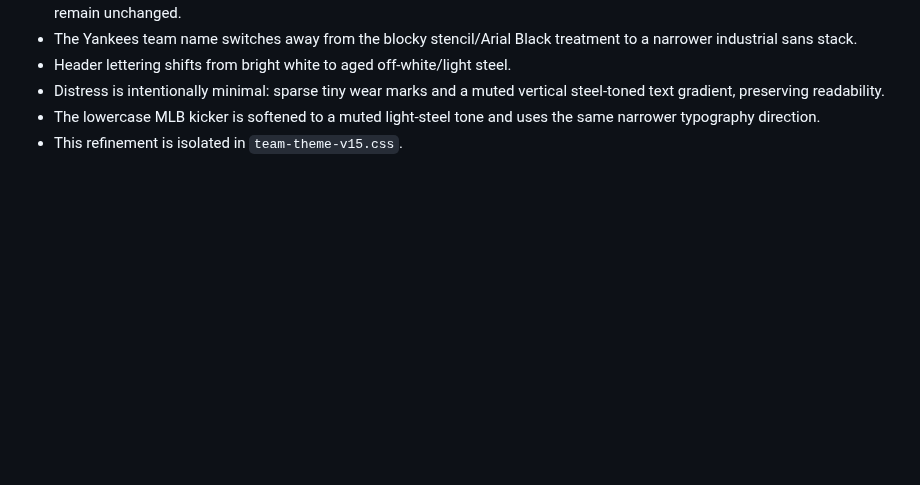
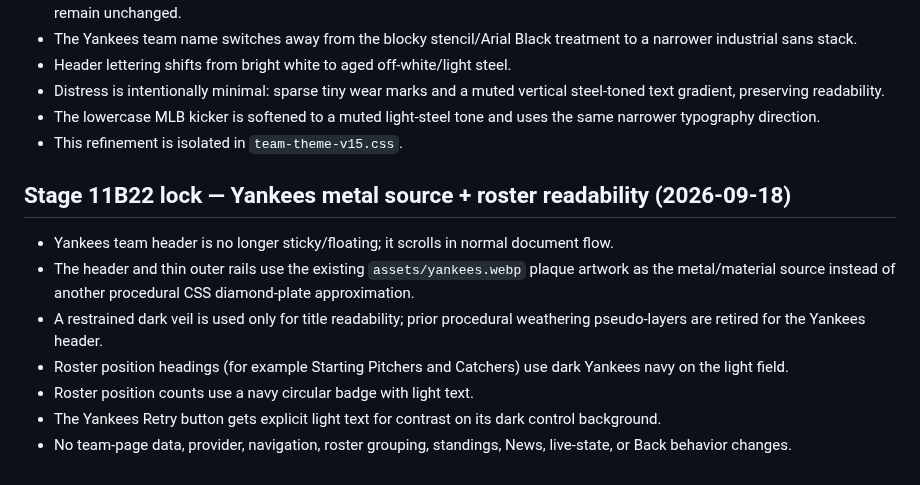
Before and after one commit to phshbone/bills-scoreboard-, a Markdown page: SCOREBOARD-LOCK.md, the part around the change. GitHub-like rendering; blank space fills up the shorter version.

Commit message:
Stage 11B22: lock Yankees metal and readability repairs

```diff
--- a/SCOREBOARD-LOCK.md
+++ b/SCOREBOARD-LOCK.md
@@ -304,3 +304,13 @@ Deep game-strategy analysis combining play-by-play, statistical context, manager
 - Distress is intentionally minimal: sparse tiny wear marks and a muted vertical steel-toned text gradient, preserving readability.
 - The lowercase MLB kicker is softened to a muted light-steel tone and uses the same narrower typography direction.
 - This refinement is isolated in `team-theme-v15.css`.
+
+
+## Stage 11B22 lock — Yankees metal source + roster readability (2026-09-18)
+- Yankees team header is no longer sticky/floating; it scrolls in normal document flow.
+- The header and thin outer rails use the existing `assets/yankees.webp` plaque artwork as the metal/material source instead of another procedural CSS diamond-plate approximation.
+- A restrained dark veil is used only for title readability; prior procedural weathering pseudo-layers are retired for the Yankees header.
+- Roster position headings (for example Starting Pitchers and Catchers) use dark Yankees navy on the light field.
+- Roster position counts use a navy circular badge with light text.
+- The Yankees Retry button gets explicit light text for contrast on its dark control background.
+- No team-page data, provider, navigation, roster grouping, standings, News, live-state, or Back behavior changes.
```
